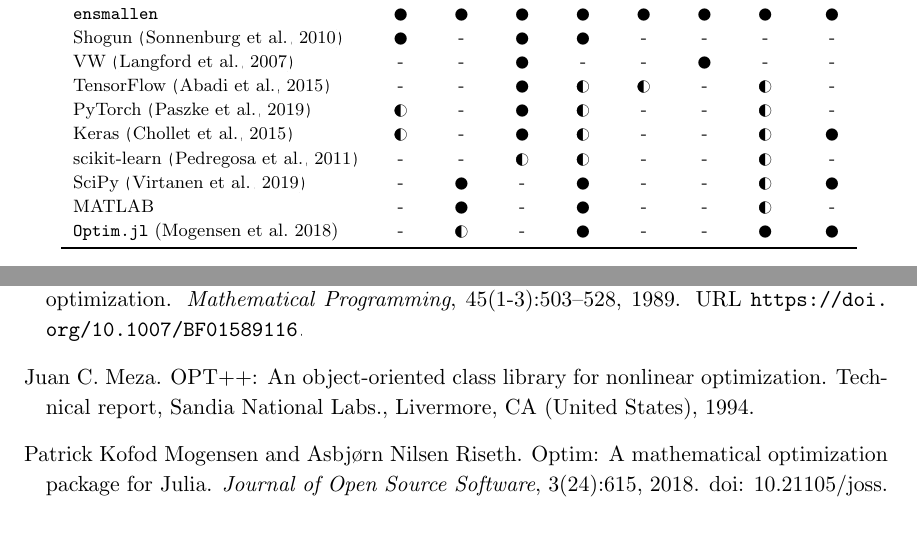
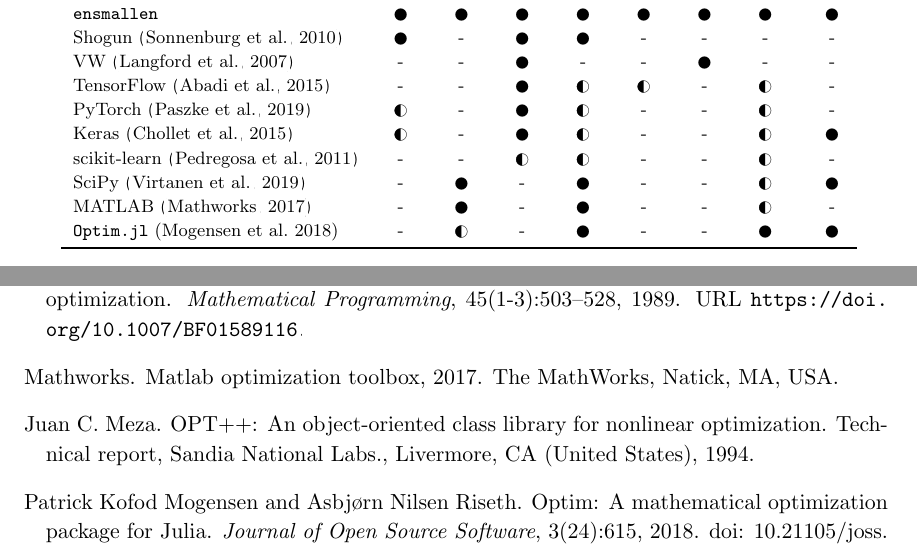
Before and after one commit to rcurtin/ensmallen_jmlr, a LaTeX paper (paper.tex, which reads refs.bib): two parts of pages 2 and 5 of 6, joined at a grey line, cut so that both start at the same text. Compiled offline with pdfLaTeX.

Commit message:
expand refs

```diff
--- a/paper.tex
+++ b/paper.tex
@@ -257,7 +257,7 @@
         & - & \CIRCLE  & -  & \CIRCLE & - & - & \LEFTcircle & \CIRCLE \\
         %
         % MATLAB is very similar to scipy.
-        & MATLAB
+        & MATLAB \citep{mathworks2017OTB}
         & - & \CIRCLE & - & \CIRCLE & - & - & \LEFTcircle & - \\
         %
         % Optim.jl isn't the only Julia package for optimization, but it's the
--- a/refs.bib
+++ b/refs.bib
@@ -1115,3 +1115,10 @@
   year={1997},
   publisher={ACM}
 }
+
+@misc{mathworks2017OTB,
+  author = {Mathworks},
+  title = {MATLAB Optimization Toolbox},
+  year = 2017,
+  note = {The MathWorks, Natick, MA, USA}
+}
```
